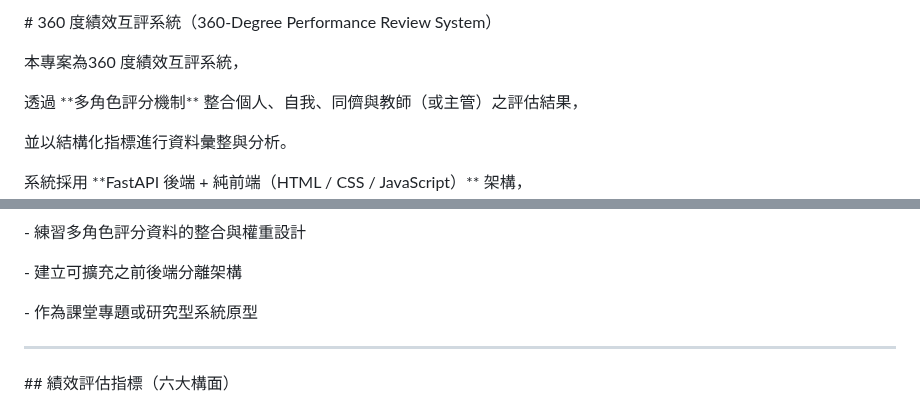
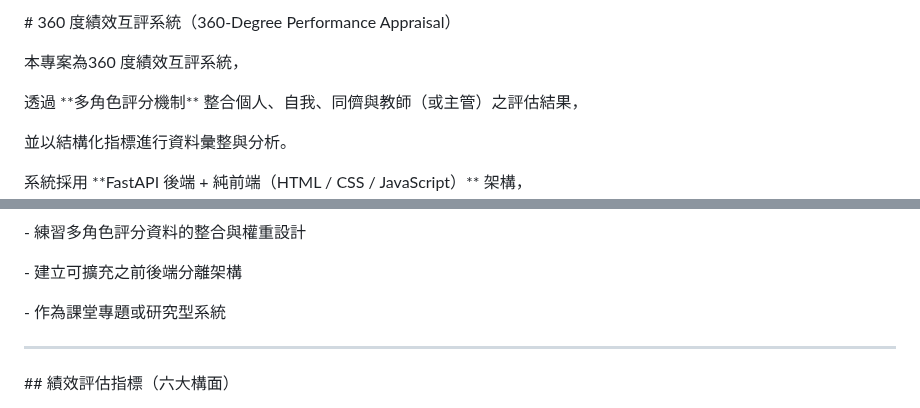
Before and after one commit to YeanGO/PA360, a Markdown page: README.md, 2 parts joined by grey strips. GitHub-like rendering.

```diff
--- a/README.md
+++ b/README.md
@@ -1,4 +1,4 @@
-\# 360 度績效互評系統（360-Degree Performance Review System）
+\# 360 度績效互評系統（360-Degree Performance Appraisal）
 
 
 
@@ -31,7 +31,7 @@
 
 \- 建立可擴充之前後端分離架構
 
-\- 作為課堂專題或研究型系統原型
+\- 作為課堂專題或研究型系統
 
 
 ---
```
